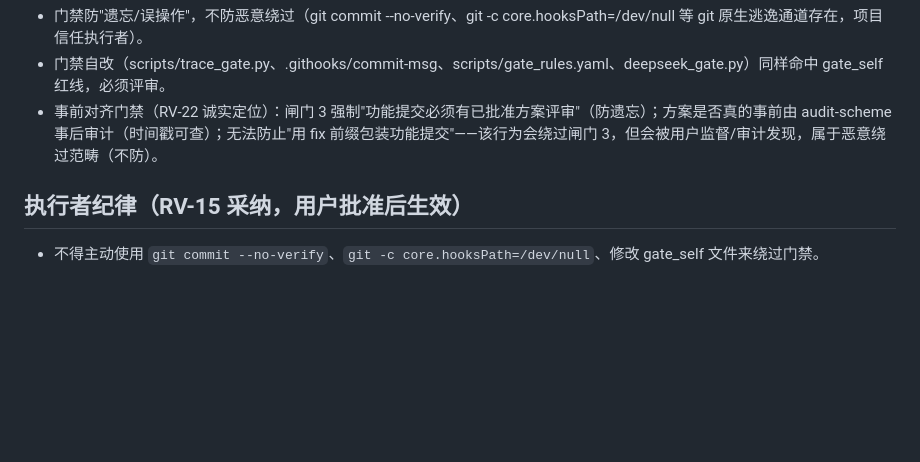
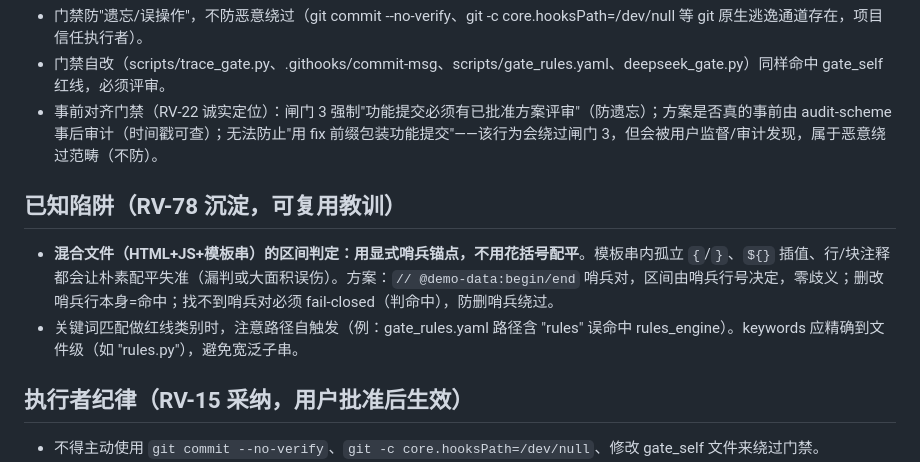
Before and after one commit to kaihu8766-netizen/invoice-precheck, a Markdown page: AGENTS.md, the part around the change. Drawn GitHub-style; blank space fills up the shorter version.

Commit message:
docs(gate): RV-78教训沉淀为AGENTS.md已知陷阱条目——混合文件区间判定用哨兵锚点不用配平、keywords防路径自触发 (F-20260924-02, RV-20260924-78)

```diff
--- a/AGENTS.md
+++ b/AGENTS.md
@@ -114,6 +114,10 @@ python3 scripts/trace_gate.py check --message "你的 commit message"
 - 门禁自改（scripts/trace_gate.py、.githooks/commit-msg、scripts/gate_rules.yaml、deepseek_gate.py）同样命中 gate_self 红线，必须评审。
 - 事前对齐门禁（RV-22 诚实定位）：闸门 3 强制"功能提交必须有已批准方案评审"（防遗忘）；方案是否真的事前由 audit-scheme 事后审计（时间戳可查）；无法防止"用 fix 前缀包装功能提交"——该行为会绕过闸门 3，但会被用户监督/审计发现，属于恶意绕过范畴（不防）。
 
+## 已知陷阱（RV-78 沉淀，可复用教训）
+- **混合文件（HTML+JS+模板串）的区间判定：用显式哨兵锚点，不用花括号配平**。模板串内孤立 `{`/`}`、`${}` 插值、行/块注释都会让朴素配平失准（漏判或大面积误伤）。方案：`// @demo-data:begin/end` 哨兵对，区间由哨兵行号决定，零歧义；删改哨兵行本身=命中；找不到哨兵对必须 fail-closed（判命中），防删哨兵绕过。
+- 关键词匹配做红线类别时，注意路径自触发（例：gate_rules.yaml 路径含 "rules" 误命中 rules_engine）。keywords 应精确到文件级（如 "rules.py"），避免宽泛子串。
+
 ## 执行者纪律（RV-15 采纳，用户批准后生效）
 - 不得主动使用 `git commit --no-verify`、`git -c core.hooksPath=/dev/null`、修改 gate_self 文件来绕过门禁。
 - 确需变更门禁机制：先提 RV 评审 → 用户明确批准 → 变更时在 commit message 留痕（RV-ID）。
```
